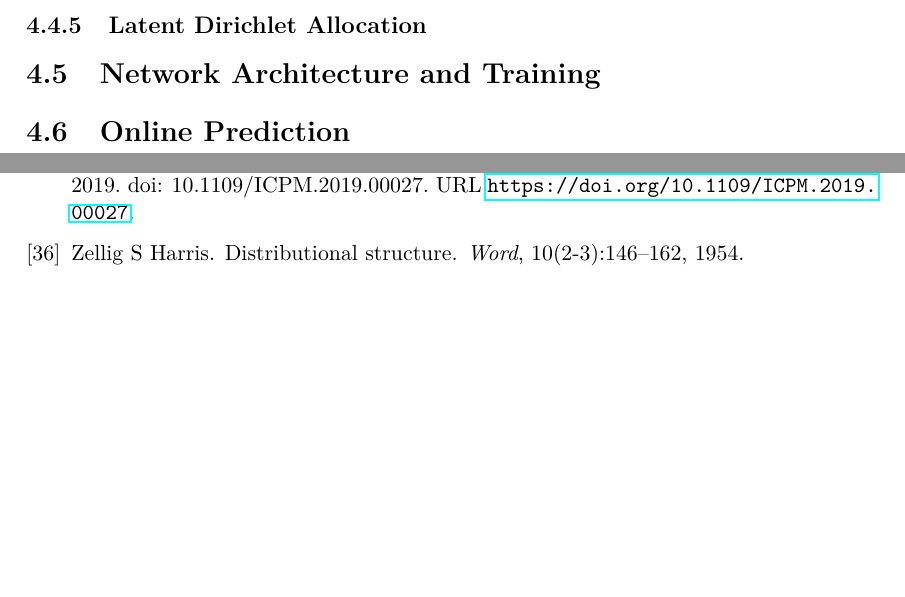
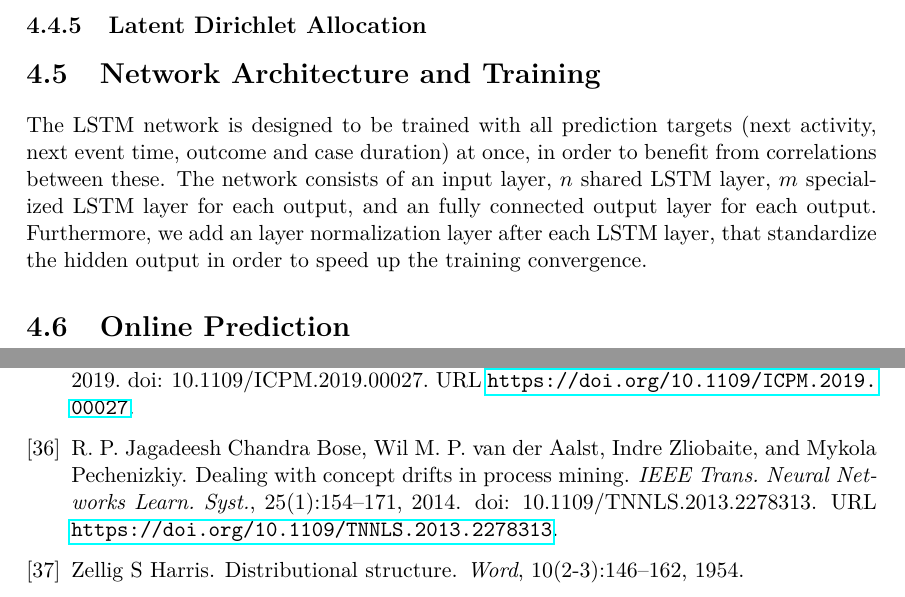
Before and after one commit to davidgeorgi/thesis, a LaTeX thesis (thesis/main.tex, which reads thesis/chapters/concept.tex, thesis/references.bib): two parts of pages 23 and 31 of 32, joined at a grey line, cut so that both start at the same text, the shorter picture padded with empty space. Compiled offline with pdfLaTeX.

Commit message:
Minor additions

```diff
--- a/thesis/chapters/concept.tex
+++ b/thesis/chapters/concept.tex
@@ -226,4 +226,9 @@ Given a training set $T$ of documents and vocabulary
 
 \section{Network Architecture and Training}
 
+The LSTM network is designed to be trained with all prediction targets (next activity, next event time, outcome and case duration) at once, in order to benefit from correlations between these.
+The network consists of an input layer, $n$ shared LSTM layer, $m$ specialized LSTM layer for each output, and an fully connected output layer for each output. Furthermore, we add an layer normalization layer after each LSTM layer, that standardize the hidden output in order to speed up the training convergence.
+
+
+
 \section{Online Prediction}
--- a/thesis/references.bib
+++ b/thesis/references.bib
@@ -1 +1,15 @@
 % Encoding: UTF-8
+
+@article{DBLP:journals/tnn/BoseAZP14,
+	author    = {R. P. Jagadeesh Chandra Bose and
+	Wil M. P. van der Aalst and
+	Indre Zliobaite and
+	Mykola Pechenizkiy},
+	title     = {Dealing With Concept Drifts in Process Mining},
+	journal   = {{IEEE} Trans. Neural Networks Learn. Syst.},
+	volume    = {25},
+	number    = {1},
+	pages     = {154--171},
+	year      = {2014},
+	url       = {https://doi.org/10.1109/TNNLS.2013.2278313},
+	doi       = {10.1109/TNNLS.2013.2278313},
```
Also changed, not shown: thesis/chapters/concept.tex (2 more changed lines), thesis/references.bib (4 more changed lines).
